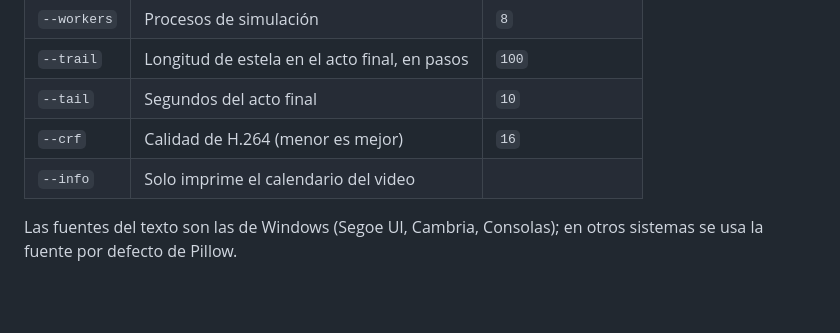
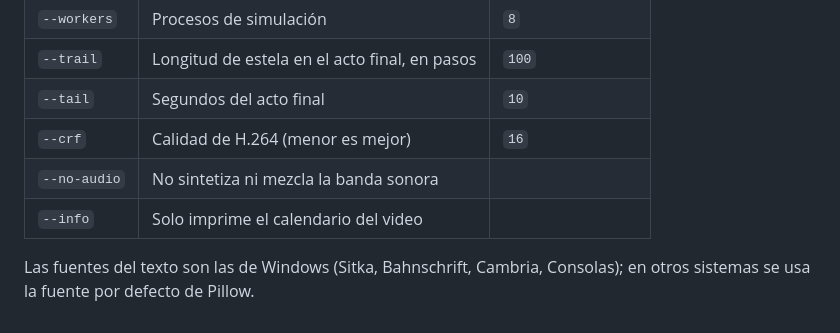
Before and after one commit to meruw/butterfly-effect, a Markdown page: README.md, the part around one of its changes. Drawn GitHub-style; blank space fills up the shorter version.

```diff
--- a/README.md
+++ b/README.md
@@ -74,6 +81,7 @@ python butterfly.py --scale 0.5 --stills 7,14.2,26
 | `--trail` | Longitud de estela en el acto final, en pasos | `100` |
 | `--tail` | Segundos del acto final | `10` |
 | `--crf` | Calidad de H.264 (menor es mejor) | `16` |
+| `--no-audio` | No sintetiza ni mezcla la banda sonora | |
 | `--info` | Solo imprime el calendario del video | |
 
-Las fuentes del texto son las de Windows (Segoe UI, Cambria, Consolas); en otros sistemas se usa la fuente por defecto de Pillow.
+Las fuentes del texto son las de Windows (Sitka, Bahnschrift, Cambria, Consolas); en otros sistemas se usa la fuente por defecto de Pillow.
```
Also changed, not shown: other parts of README.md (+22 -15 lines), media/divergencia.png, media/final.png, 2 other files.
